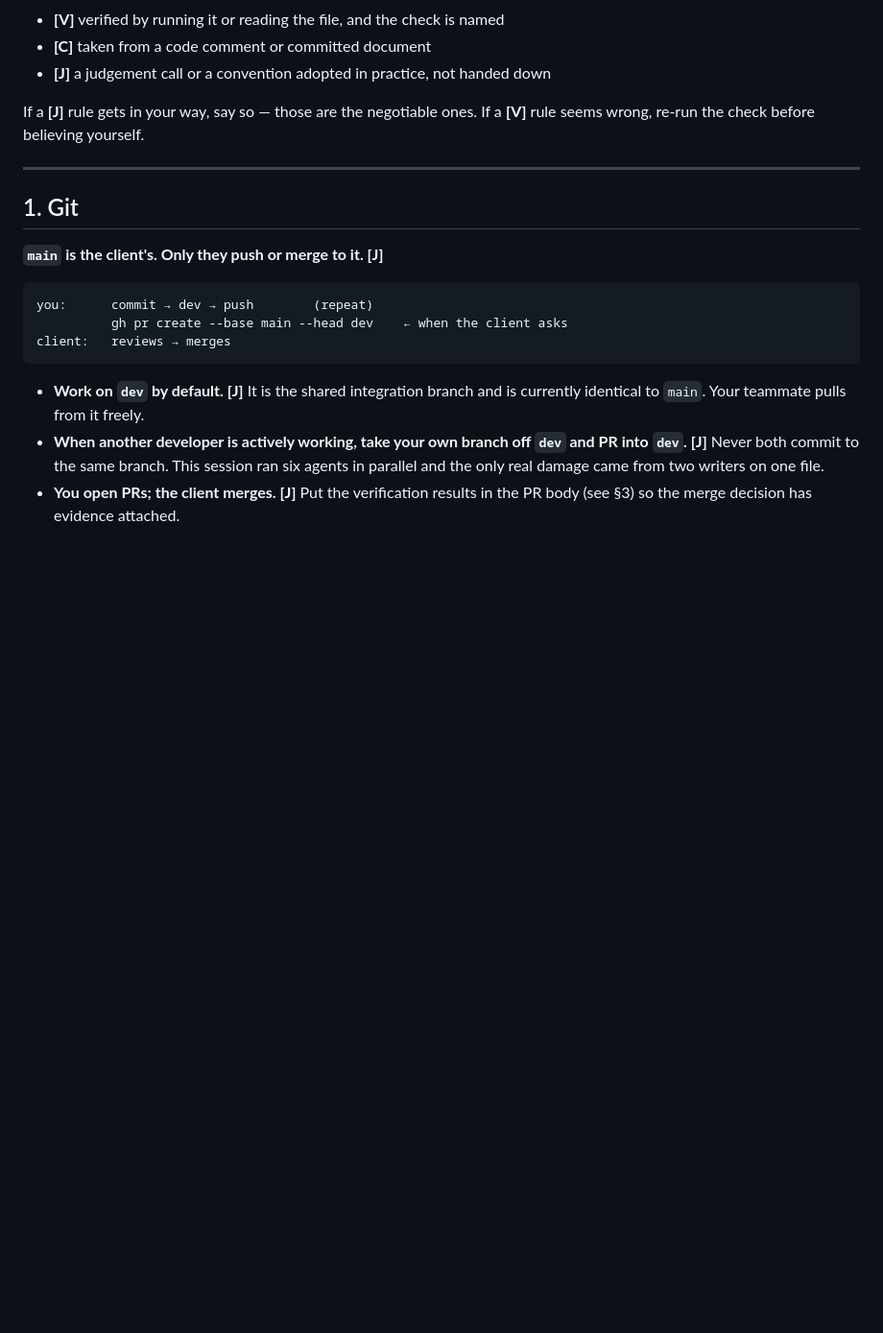
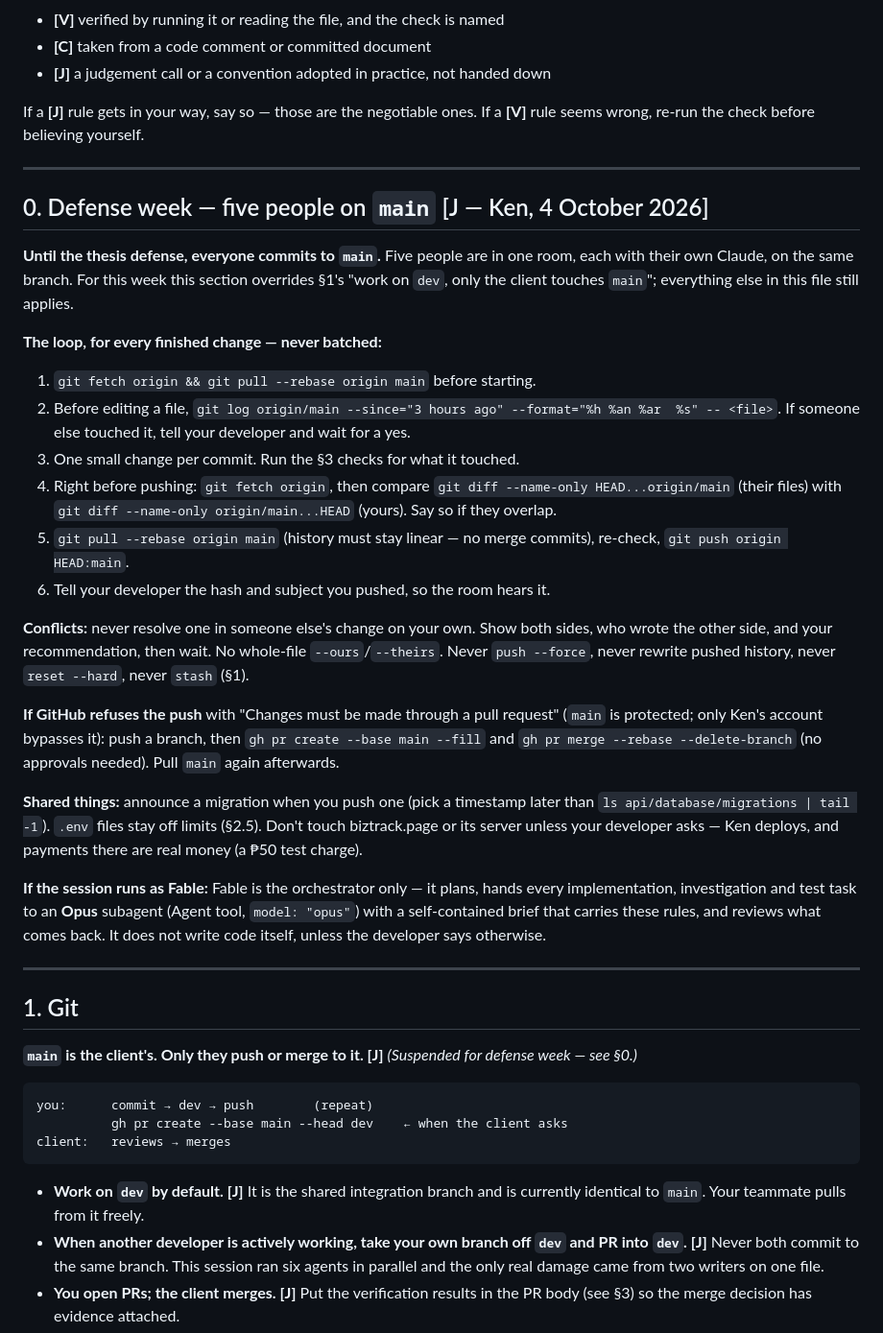
Before and after one commit to antuK3n/biztrack, a Markdown page: AGENTS.md, the part around the change. Shown at 96% size. Drawn GitHub-style; blank space fills up the shorter version.

Commit message:
docs(agents): five people commit to main until the defense, and how
For the defense week everyone works on main at once, each with their own
Claude. Without a shared loop, two people editing one file find out at
push time, and a conflict gets resolved by whoever pushes second. The new
§0 says how: pull first, check who touched a file before editing it, one
small change per commit, fetch and compare files before pushing, rebase
(main keeps linear history), and say what was pushed. It also covers the
PR fallback for accounts the branch protection refuses, and that a
session running as Fable only orchestrates Opus subagents. §1's "main is
the client's" is suspended for the week.

````diff
--- a/AGENTS.md
+++ b/AGENTS.md
@@ -32,9 +32,52 @@ If a **[J]** rule gets in your way, say so — those are the negotiable ones. If
 
 ---
 
+## 0. Defense week — five people on `main` [J — Ken, 4 October 2026]
+
+**Until the thesis defense, everyone commits to `main`.** Five people are in one
+room, each with their own Claude, on the same branch. For this week this section
+overrides §1's "work on `dev`, only the client touches `main`"; everything else
+in this file still applies.
+
+**The loop, for every finished change — never batched:**
+
+1. `git fetch origin && git pull --rebase origin main` before starting.
+2. Before editing a file, `git log origin/main --since="3 hours ago" --format="%h %an %ar  %s" -- <file>`.
+   If someone else touched it, tell your developer and wait for a yes.
+3. One small change per commit. Run the §3 checks for what it touched.
+4. Right before pushing: `git fetch origin`, then compare
+   `git diff --name-only HEAD...origin/main` (their files) with
+   `git diff --name-only origin/main...HEAD` (yours). Say so if they overlap.
+5. `git pull --rebase origin main` (history must stay linear — no merge
+   commits), re-check, `git push origin HEAD:main`.
+6. Tell your developer the hash and subject you pushed, so the room hears it.
+
+**Conflicts:** never resolve one in someone else's change on your own. Show
+both sides, who wrote the other side, and your recommendation, then wait. No
+whole-file `--ours`/`--theirs`. Never `push --force`, never rewrite pushed
+history, never `reset --hard`, never `stash` (§1).
+
+**If GitHub refuses the push** with "Changes must be made through a pull
+request" (`main` is protected; only Ken's account bypasses it): push a branch,
+then `gh pr create --base main --fill` and `gh pr merge --rebase --delete-branch`
+(no approvals needed). Pull `main` again afterwards.
+
+**Shared things:** announce a migration when you push one (pick a timestamp
+later than `ls api/database/migrations | tail -1`). `.env` files stay off limits
+(§2.5). Don't touch biztrack.page or its server unless your developer asks —
+Ken deploys, and payments there are real money (a ₱50 test charge).
+
+**If the session runs as Fable:** Fable is the orchestrator only — it plans,
+hands every implementation, investigation and test task to an **Opus**
+subagent (Agent tool, `model: "opus"`) with a self-contained brief that
+carries these rules, and reviews what comes back. It does not write code
+itself, unless the developer says otherwise.
+
+---
+
 ## 1. Git
 
-**`main` is the client's. Only they push or merge to it. [J]**
+**`main` is the client's. Only they push or merge to it. [J]** *(Suspended for defense week — see §0.)*
 
 ```
 you:      commit → dev → push        (repeat)
````
